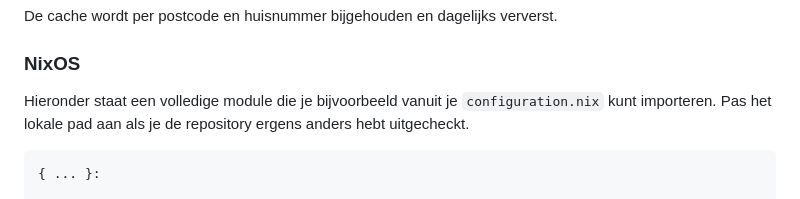
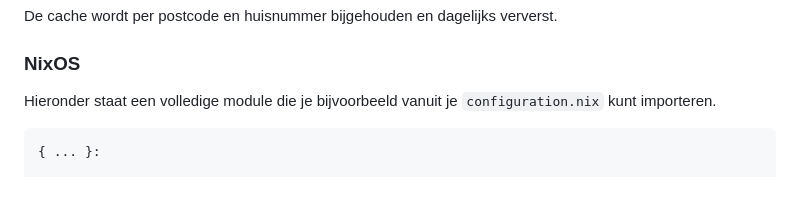
Before and after one commit to Timendus/afvalkalender, a Markdown page: README.md, the part around the change. Rendered like a GitHub page.

Commit message:
Hold-over from the old example

````diff
--- a/README.md
+++ b/README.md
@@ -65,8 +65,7 @@ De cache wordt per postcode en huisnummer bijgehouden en dagelijks ververst.
 ### NixOS
 
 Hieronder staat een volledige module die je bijvoorbeeld vanuit je
-`configuration.nix` kunt importeren. Pas het lokale pad aan als je de
-repository ergens anders hebt uitgecheckt.
+`configuration.nix` kunt importeren.
 
 ```nix
 { ... }:
````
